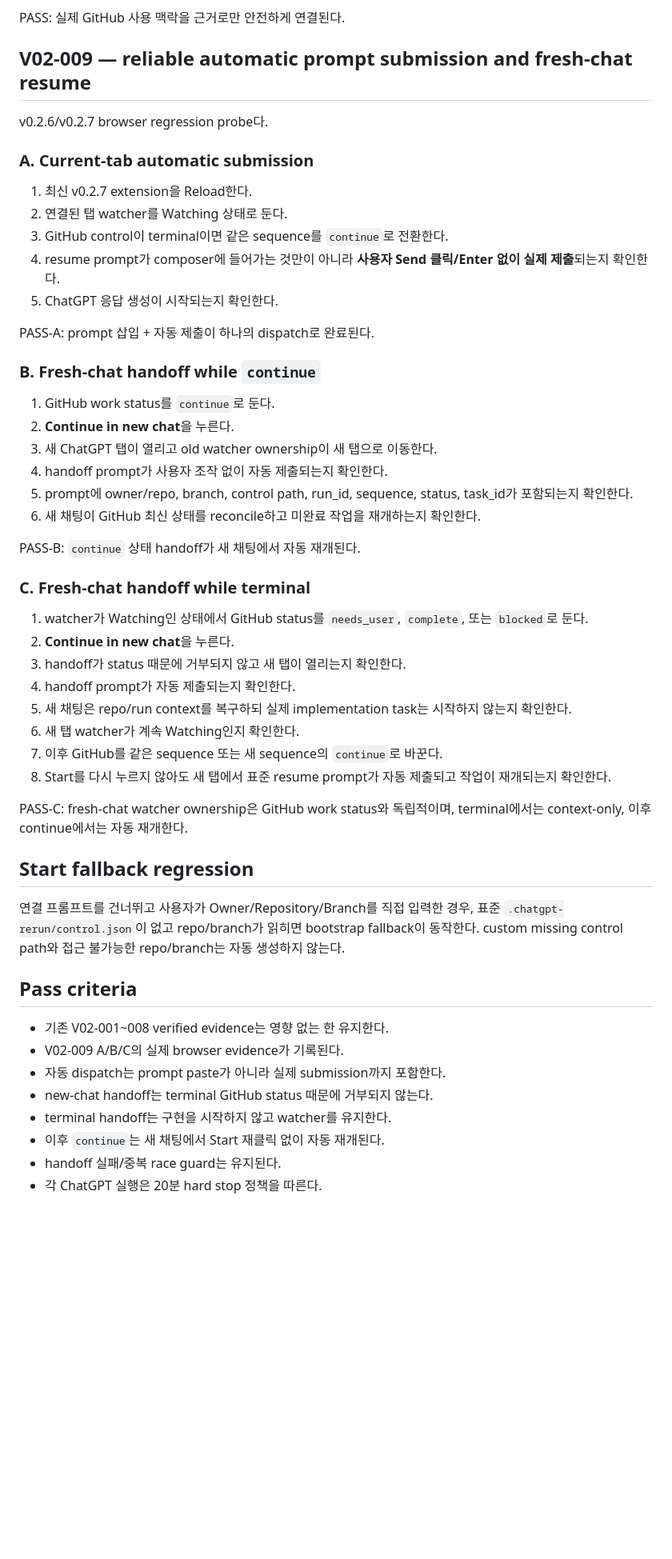
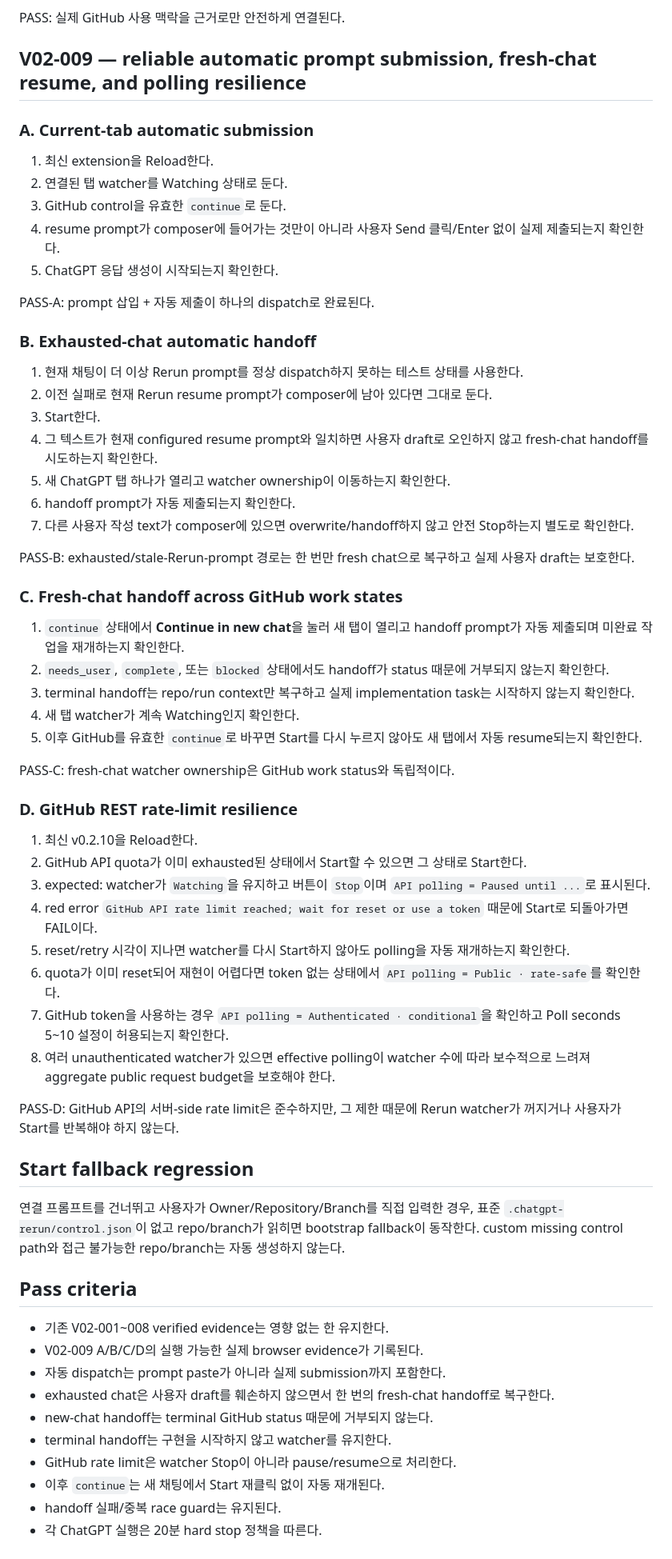
Before and after one commit to Kaetaeru/chatgpt-rerun-extension, a Markdown page: docs/V02_E2E_TEST_PLAN.md, the part around one of its changes. Shown at 80% size. Rendered like a GitHub page; blank space fills up the shorter version.

Commit message:
Add rate-limit resilience browser acceptance

```diff
--- a/docs/V02_E2E_TEST_PLAN.md
+++ b/docs/V02_E2E_TEST_PLAN.md
@@ -82,43 +83,52 @@ PASS: 단일 버튼이 `Start -> Stop -> Start`로 실제 watcher runtime을 반
 
 PASS: 실제 GitHub 사용 맥락을 근거로만 안전하게 연결된다.
 
-## V02-009 — reliable automatic prompt submission and fresh-chat resume
-
-v0.2.6/v0.2.7 browser regression probe다.
+## V02-009 — reliable automatic prompt submission, fresh-chat resume, and polling resilience
 
 ### A. Current-tab automatic submission
 
-1. 최신 v0.2.7 extension을 Reload한다.
+1. 최신 extension을 Reload한다.
 2. 연결된 탭 watcher를 Watching 상태로 둔다.
-3. GitHub control이 terminal이면 같은 sequence를 `continue`로 전환한다.
-4. resume prompt가 composer에 들어가는 것만이 아니라 **사용자 Send 클릭/Enter 없이 실제 제출**되는지 확인한다.
+3. GitHub control을 유효한 `continue`로 둔다.
+4. resume prompt가 composer에 들어가는 것만이 아니라 사용자 Send 클릭/Enter 없이 실제 제출되는지 확인한다.
 5. ChatGPT 응답 생성이 시작되는지 확인한다.
 
 PASS-A: prompt 삽입 + 자동 제출이 하나의 dispatch로 완료된다.
 
-### B. Fresh-chat handoff while `continue`
+### B. Exhausted-chat automatic handoff
 
-1. GitHub work status를 `continue`로 둔다.
-2. **Continue in new chat**을 누른다.
-3. 새 ChatGPT 탭이 열리고 old watcher ownership이 새 탭으로 이동한다.
-4. handoff prompt가 사용자 조작 없이 자동 제출되는지 확인한다.
-5. prompt에 owner/repo, branch, control path, run_id, sequence, status, task_id가 포함되는지 확인한다.
-6. 새 채팅이 GitHub 최신 상태를 reconcile하고 미완료 작업을 재개하는지 확인한다.
+1. 현재 채팅이 더 이상 Rerun prompt를 정상 dispatch하지 못하는 테스트 상태를 사용한다.
+2. 이전 실패로 현재 Rerun resume prompt가 composer에 남아 있다면 그대로 둔다.
+3. Start한다.
+4. 그 텍스트가 현재 configured resume prompt와 일치하면 사용자 draft로 오인하지 않고 fresh-chat handoff를 시도하는지 확인한다.
+5. 새 ChatGPT 탭 하나가 열리고 watcher ownership이 이동하는지 확인한다.
+6. handoff prompt가 자동 제출되는지 확인한다.
+7. 다른 사용자 작성 text가 composer에 있으면 overwrite/handoff하지 않고 안전 Stop하는지 별도로 확인한다.
 
-PASS-B: `continue` 상태 handoff가 새 채팅에서 자동 재개된다.
+PASS-B: exhausted/stale-Rerun-prompt 경로는 한 번만 fresh chat으로 복구하고 실제 사용자 draft는 보호한다.
 
-### C. Fresh-chat handoff while terminal
+### C. Fresh-chat handoff across GitHub work states
 
-1. watcher가 Watching인 상태에서 GitHub status를 `needs_user`, `complete`, 또는 `blocked`로 둔다.
-2. **Continue in new chat**을 누른다.
-3. handoff가 status 때문에 거부되지 않고 새 탭이 열리는지 확인한다.
-4. handoff prompt가 자동 제출되는지 확인한다.
-5. 새 채팅은 repo/run context를 복구하되 실제 implementation task는 시작하지 않는지 확인한다.
-6. 새 탭 watcher가 계속 Watching인지 확인한다.
-7. 이후 GitHub를 같은 sequence 또는 새 sequence의 `continue`로 바꾼다.
-8. Start를 다시 누르지 않아도 새 탭에서 표준 resume prompt가 자동 제출되고 작업이 재개되는지 확인한다.
+1. `continue` 상태에서 **Continue in new chat**을 눌러 새 탭이 열리고 handoff prompt가 자동 제출되며 미완료 작업을 재개하는지 확인한다.
+2. `needs_user`, `complete`, 또는 `blocked` 상태에서도 handoff가 status 때문에 거부되지 않는지 확인한다.
+3. terminal handoff는 repo/run context만 복구하고 실제 implementation task는 시작하지 않는지 확인한다.
+4. 새 탭 watcher가 계속 Watching인지 확인한다.
+5. 이후 GitHub를 유효한 `continue`로 바꾸면 Start를 다시 누르지 않아도 새 탭에서 자동 resume되는지 확인한다.
 
-PASS-C: fresh-chat watcher ownership은 GitHub work status와 독립적이며, terminal에서는 context-only, 이후 continue에서는 자동 재개한다.
+PASS-C: fresh-chat watcher ownership은 GitHub work status와 독립적이다.
+
+### D. GitHub REST rate-limit resilience
+
+1. 최신 v0.2.10을 Reload한다.
+2. GitHub API quota가 이미 exhausted된 상태에서 Start할 수 있으면 그 상태로 Start한다.
+3. expected: watcher가 `Watching`을 유지하고 버튼이 `Stop`이며 `API polling = Paused until ...`로 표시된다.
+4. red error `GitHub API rate limit reached; wait for reset or use a token` 때문에 Start로 되돌아가면 FAIL이다.
+5. reset/retry 시각이 지나면 watcher를 다시 Start하지 않아도 polling을 자동 재개하는지 확인한다.
+6. quota가 이미 reset되어 재현이 어렵다면 token 없는 상태에서 `API polling = Public · rate-safe`를 확인한다.
+7. GitHub token을 사용하는 경우 `API polling = Authenticated · conditional`을 확인하고 Poll seconds 5~10 설정이 허용되는지 확인한다.
+8. 여러 unauthenticated watcher가 있으면 effective polling이 watcher 수에 따라 보수적으로 느려져 aggregate public request budget을 보호해야 한다.
+
+PASS-D: GitHub API의 서버-side rate limit은 준수하지만, 그 제한 때문에 Rerun watcher가 꺼지거나 사용자가 Start를 반복해야 하지 않는다.
 
 ## Start fallback regression
 
@@ -127,10 +137,12 @@ PASS-C: fresh-chat watcher ownership은 GitHub work status와 독립적이며, t
 ## Pass criteria
 
 - 기존 V02-001~008 verified evidence는 영향 없는 한 유지한다.
-- V02-009 A/B/C의 실제 browser evidence가 기록된다.
+- V02-009 A/B/C/D의 실행 가능한 실제 browser evidence가 기록된다.
 - 자동 dispatch는 prompt paste가 아니라 실제 submission까지 포함한다.
+- exhausted chat은 사용자 draft를 훼손하지 않으면서 한 번의 fresh-chat handoff로 복구한다.
 - new-chat handoff는 terminal GitHub status 때문에 거부되지 않는다.
 - terminal handoff는 구현을 시작하지 않고 watcher를 유지한다.
+- GitHub rate limit은 watcher Stop이 아니라 pause/resume으로 처리한다.
 - 이후 `continue`는 새 채팅에서 Start 재클릭 없이 자동 재개된다.
 - handoff 실패/중복 race guard는 유지된다.
 - 각 ChatGPT 실행은 20분 hard stop 정책을 따른다.
```
Also changed, not shown: other parts of docs/V02_E2E_TEST_PLAN.md (+3 -2 lines).
